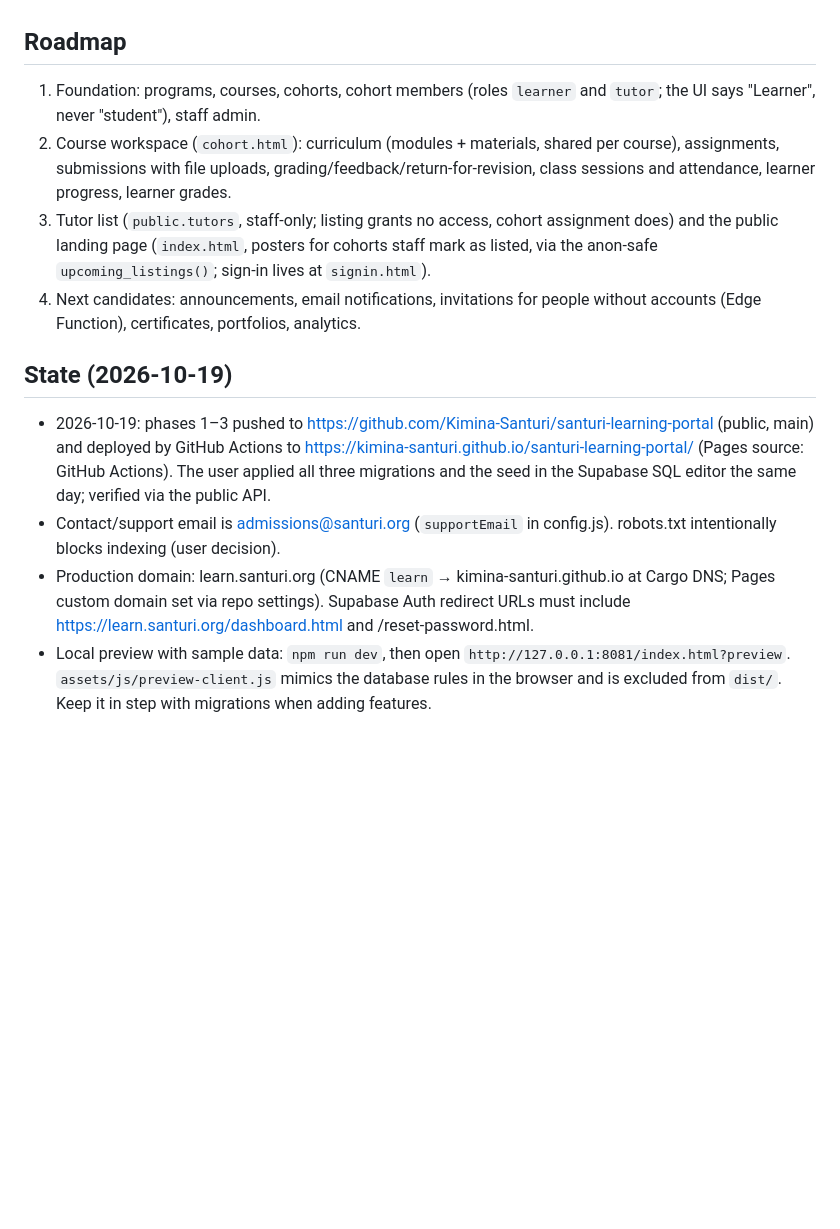
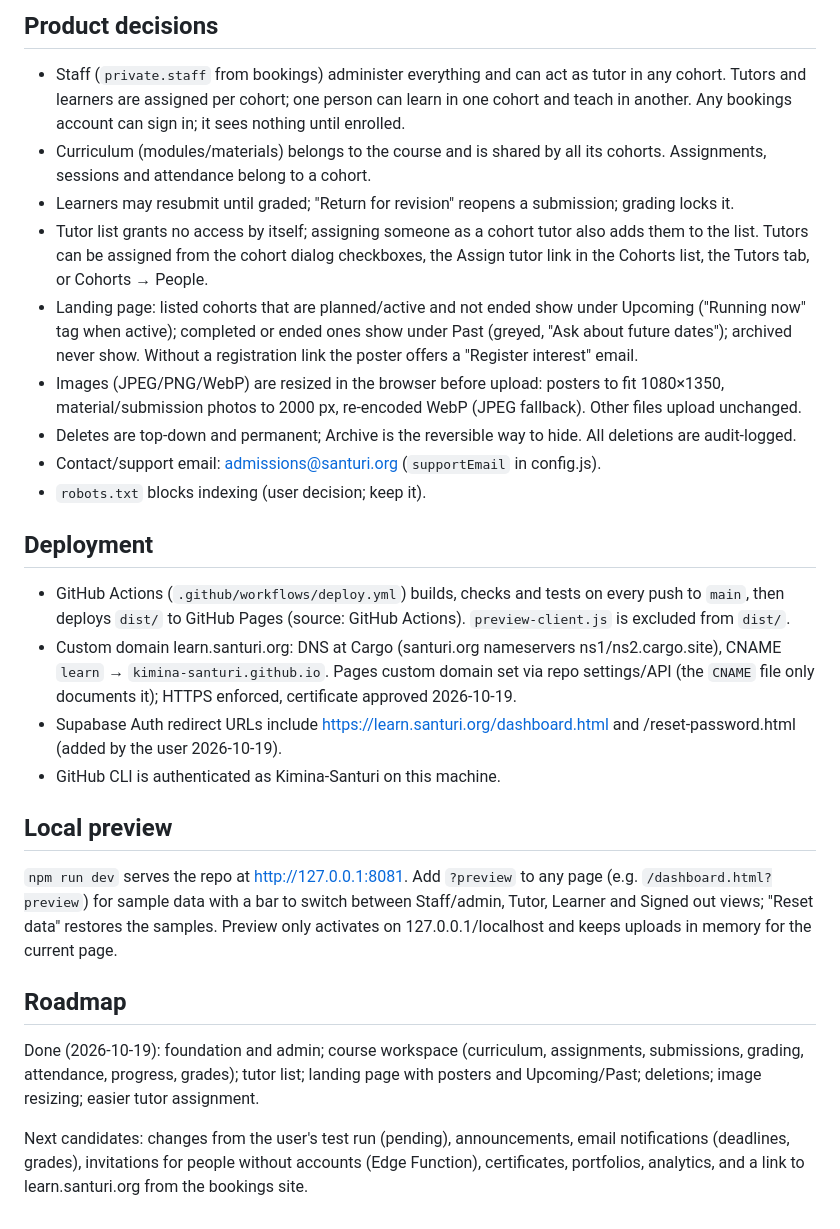
Before and after one commit to Kimina-Santuri/santuri-learning-portal, a Markdown page: AGENTS.md, the part around one of its changes. GitHub-like rendering; blank space fills up the shorter version.

Commit message:
Update agent guide with current structure, decisions and deployment
Co-Authored-By: Claude Opus 5.5 <noreply@anthropic.com>

```diff
--- a/AGENTS.md
+++ b/AGENTS.md
@@ -16,14 +34,28 @@ Framework-free static portal (HTML/CSS/JS + supabase-js bundled by esbuild) for
+## Product decisions
+
+- Staff (`private.staff` from bookings) administer everything and can act as tutor in any cohort. Tutors and learners are assigned per cohort; one person can learn in one cohort and teach in another. Any bookings account can sign in; it sees nothing until enrolled.
+- Curriculum (modules/materials) belongs to the course and is shared by all its cohorts. Assignments, sessions and attendance belong to a cohort.
+- Learners may resubmit until graded; "Return for revision" reopens a submission; grading locks it.
+- Tutor list grants no access by itself; assigning someone as a cohort tutor also adds them to the list. Tutors can be assigned from the cohort dialog checkboxes, the Assign tutor link in the Cohorts list, the Tutors tab, or Cohorts → People.
+- Landing page: listed cohorts that are planned/active and not ended show under Upcoming ("Running now" tag when active); completed or ended ones show under Past (greyed, "Ask about future dates"); archived never show. Without a registration link the poster offers a "Register interest" email.
+- Images (JPEG/PNG/WebP) are resized in the browser before upload: posters to fit 1080×1350, material/submission photos to 2000 px, re-encoded WebP (JPEG fallback). Other files upload unchanged.
+- Deletes are top-down and permanent; Archive is the reversible way to hide. All deletions are audit-logged.
+- Contact/support email: admissions@santuri.org (`supportEmail` in config.js).
+- `robots.txt` blocks indexing (user decision; keep it).
+
+## Deployment
+
+- GitHub Actions (`.github/workflows/deploy.yml`) builds, checks and tests on every push to `main`, then deploys `dist/` to GitHub Pages (source: GitHub Actions). `preview-client.js` is excluded from `dist/`.
+- Custom domain learn.santuri.org: DNS at Cargo (santuri.org nameservers ns1/ns2.cargo.site), CNAME `learn` → `kimina-santuri.github.io`. Pages custom domain set via repo settings/API (the `CNAME` file only documents it); HTTPS enforced, certificate approved 2026-10-19.
+- Supabase Auth redirect URLs include https://learn.santuri.org/dashboard.html and /reset-password.html (added by the user 2026-10-19).
+- GitHub CLI is authenticated as Kimina-Santuri on this machine.
+
+## Local preview
+
+`npm run dev` serves the repo at http://127.0.0.1:8081. Add `?preview` to any page (e.g. `/dashboard.html?preview`) for sample data with a bar to switch between Staff/admin, Tutor, Learner and Signed out views; "Reset data" restores the samples. Preview only activates on 127.0.0.1/localhost and keeps uploads in memory for the current page.
 
 ## Roadmap
 
-1. Foundation: programs, courses, cohorts, cohort members (roles `learner` and `tutor`; the UI says "Learner", never "student"), staff admin.
-2. Course workspace (`cohort.html`): curriculum (modules + materials, shared per course), assignments, submissions with file uploads, grading/feedback/return-for-revision, class sessions and attendance, learner progress, learner grades.
-3. Tutor list (`public.tutors`, staff-only; listing grants no access, cohort assignment does) and the public landing page (`index.html`, posters for cohorts staff mark as listed, via the anon-safe `upcoming_listings()`; sign-in lives at `signin.html`).
-4. Next candidates: announcements, email notifications, invitations for people without accounts (Edge Function), certificates, portfolios, analytics.
+Done (2026-10-19): foundation and admin; course workspace (curriculum, assignments, submissions, grading, attendance, progress, grades); tutor list; landing page with posters and Upcoming/Past; deletions; image resizing; easier tutor assignment.
 
-## State (2026-10-19)
-
-- 2026-10-19: phases 1–3 pushed to https://github.com/Kimina-Santuri/santuri-learning-portal (public, main) and deployed by GitHub Actions to https://kimina-santuri.github.io/santuri-learning-portal/ (Pages source: GitHub Actions). The user applied all three migrations and the seed in the Supabase SQL editor the same day; verified via the public API.
-- Contact/support email is admissions@santuri.org (`supportEmail` in config.js). robots.txt intentionally blocks indexing (user decision).
-- Production domain: learn.santuri.org (CNAME `learn` → kimina-santuri.github.io at Cargo DNS; Pages custom domain set via repo settings). Supabase Auth redirect URLs must include https://learn.santuri.org/dashboard.html and /reset-password.html.
-- Local preview with sample data: `npm run dev`, then open `http://127.0.0.1:8081/index.html?preview`. `assets/js/preview-client.js` mimics the database rules in the browser and is excluded from `dist/`. Keep it in step with migrations when adding features.
+Next candidates: changes from the user's test run (pending), announcements, email notifications (deadlines, grades), invitations for people without accounts (Edge Function), certificates, portfolios, analytics, and a link to learn.santuri.org from the bookings site.
```
Also changed, not shown: other parts of AGENTS.md (+22 -4 lines).
